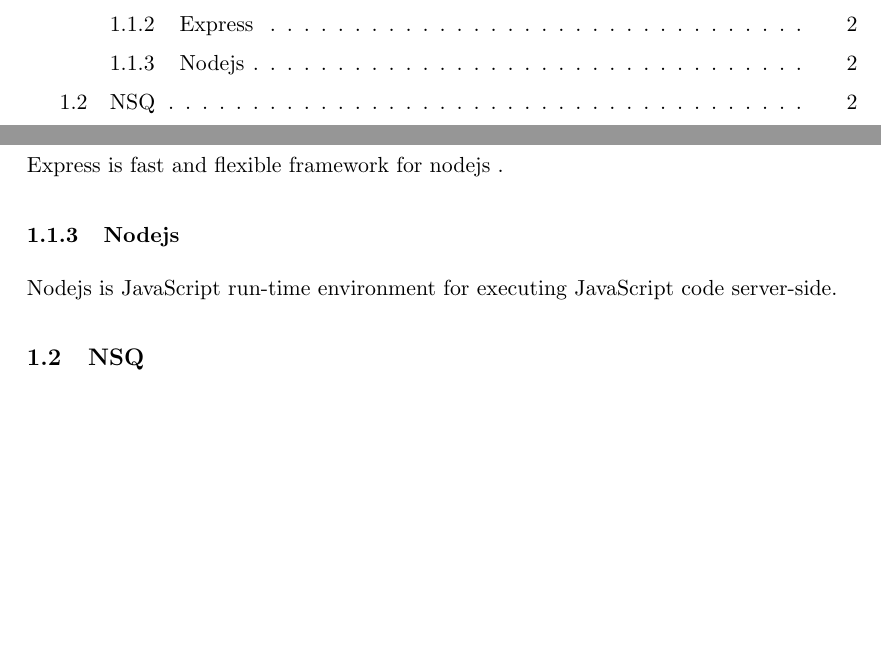
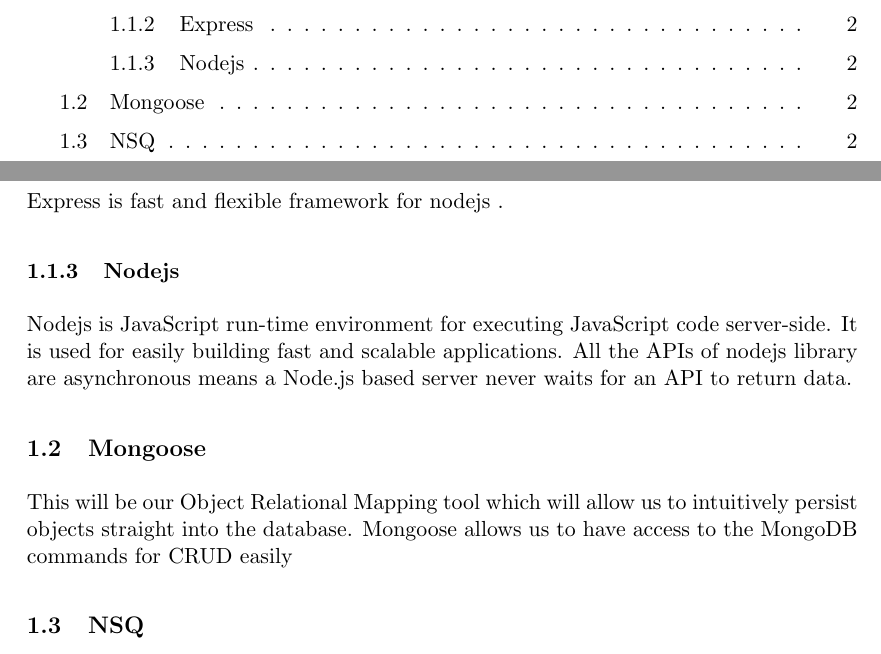
Before and after one commit to AndriesJacobus/COS301Phase3BroadswordNavigation, a LaTeX document (latex/mydoc.tex): two parts of pages 1 and 2 of 2, joined at a grey line, cut so that both start at the same text, the shorter picture padded with empty space. Compiled offline with pdfLaTeX.

Commit message:
updated technologies part

```diff
--- a/latex/mydoc.tex
+++ b/latex/mydoc.tex
@@ -38,7 +38,10 @@
 \subsubsection{Express}
 Express is fast and flexible framework for nodejs .
 \subsubsection{Nodejs}
- Nodejs is JavaScript run-time environment for executing JavaScript code server-side.
+ Nodejs is JavaScript run-time environment for executing JavaScript code server-side. It is used for easily building fast and scalable applications. All the APIs of nodejs library are asynchronous means a Node.js based server never waits for an API to return data.
+ \subsection{Mongoose}
+ This will be our Object Relational Mapping tool which will allow us to intuitively
+ persist objects straight into the database. Mongoose allows us to have access to the MongoDB commands for CRUD  easily
  \subsection{NSQ}
 NSQ is a library used for communications between different modules like access ,gis and navigation modules.
 \end{document}
```
